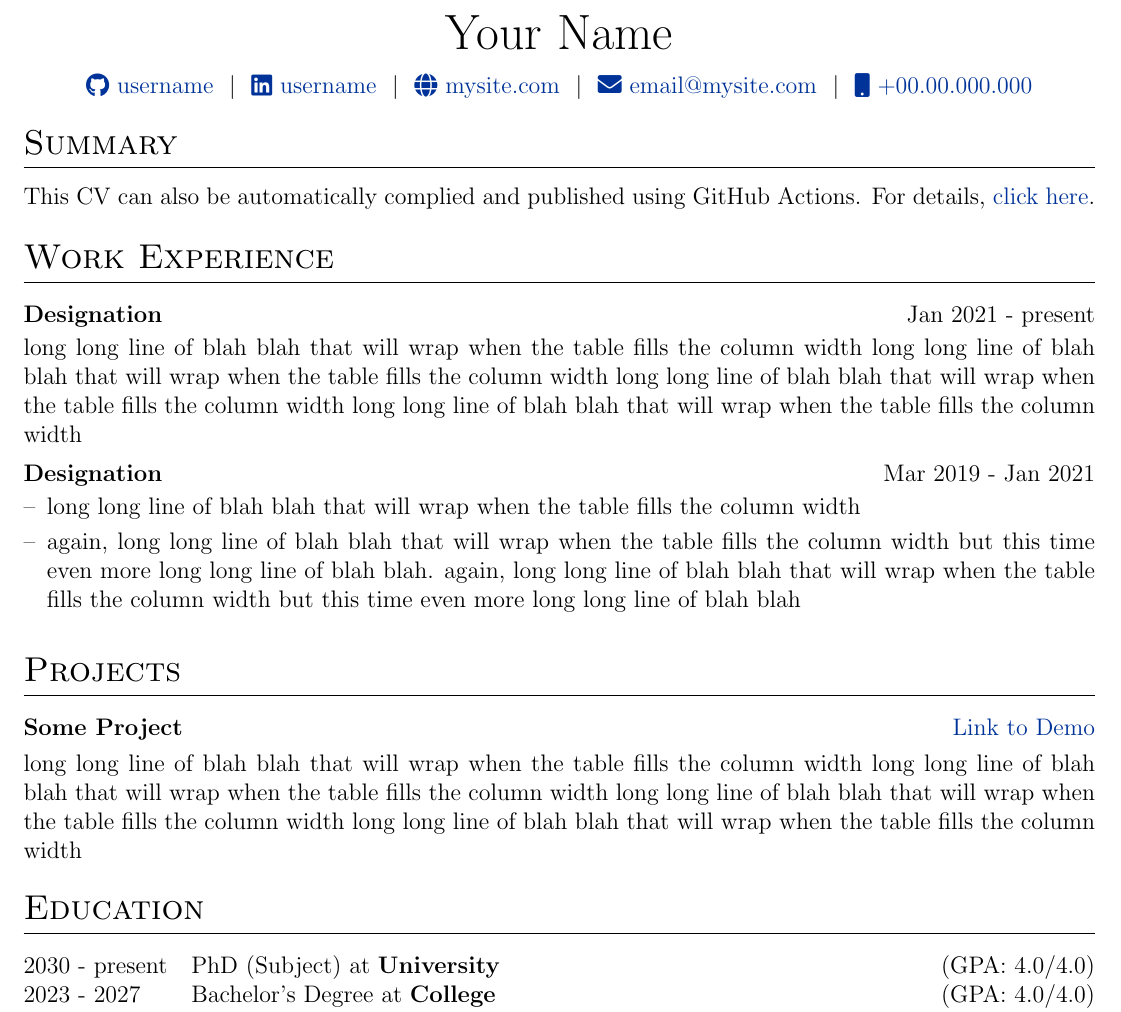
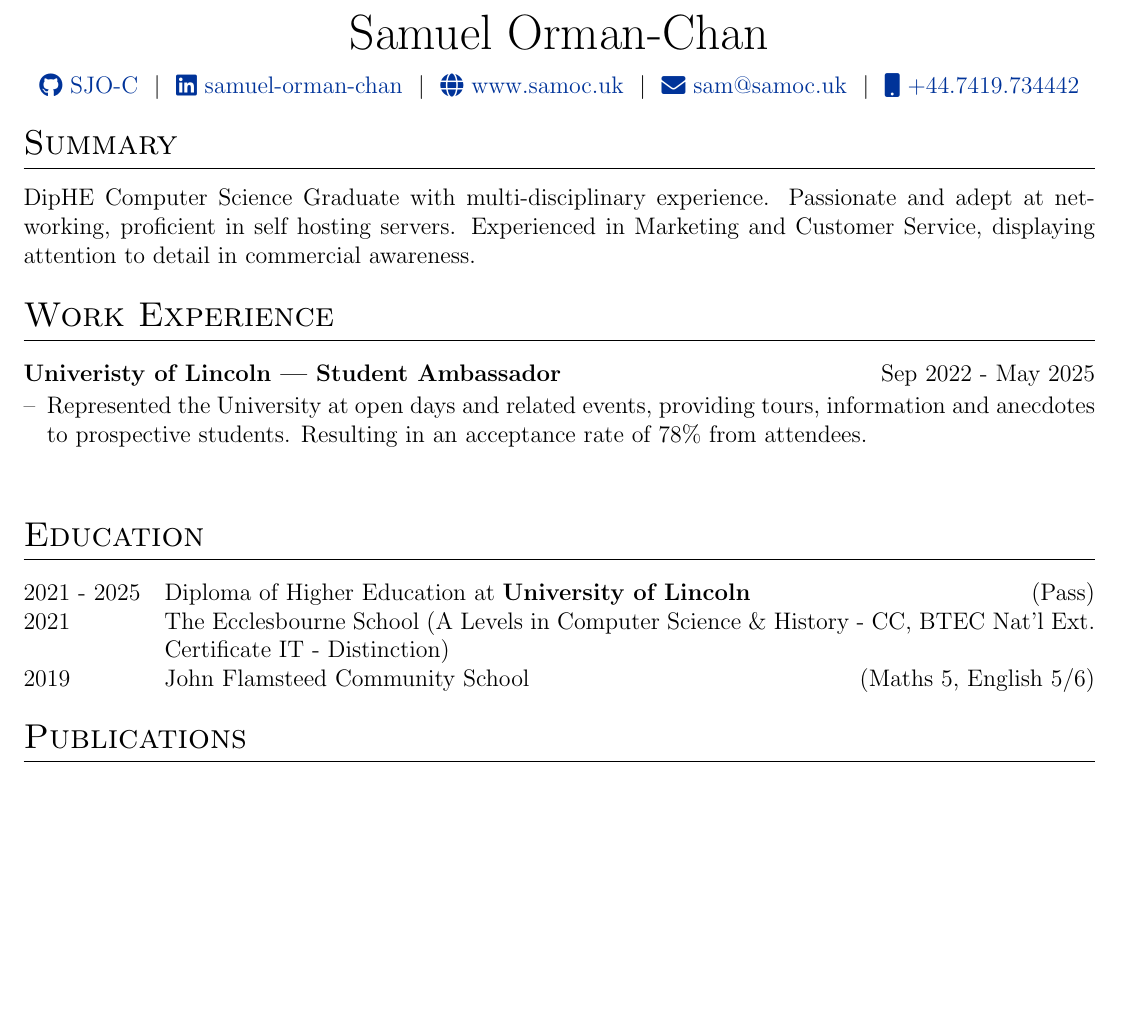
Before and after one commit to SJO-C/cv, a LaTeX CV (cv.tex): part of the page, cut at the place of the change, the shorter picture padded with empty space. Compiled offline with pdfLaTeX.

```diff
--- a/cv.tex
+++ b/cv.tex
@@ -142,12 +142,12 @@
 % \end{tabularx}
 
 \begin{tabularx}{\linewidth}{@{} C @{}}
-\Huge{Your Name} \\[7.5pt]
-\href{https://github.com/username}{\raisebox{-0.05\height}\faGithub\ username} \ $|$ \
-\href{https://linkedin.com/in/username}{\raisebox{-0.05\height}\faLinkedin\ username} \ $|$ \
-\href{https://mysite.com}{\raisebox{-0.05\height}\faGlobe \ mysite.com} \ $|$ \
-\href{mailto:email@mysite.com}{\raisebox{-0.05\height}\faEnvelope \ email@mysite.com} \ $|$ \
-\href{tel:+000000000000}{\raisebox{-0.05\height}\faMobile \ +00.00.000.000} \\
+\Huge{Samuel Orman-Chan} \\[7.5pt]
+\href{https://github.com/SJO-C}{\raisebox{-0.05\height}\faGithub\ SJO-C} \ $|$ \
+\href{https://linkedin.com/in/samuel-orman-chan}{\raisebox{-0.05\height}\faLinkedin\ samuel-orman-chan} \ $|$ \
+\href{https://www.samoc.uk}{\raisebox{-0.05\height}\faGlobe \ www.samoc.uk} \ $|$ \
+\href{mailto:sam@samoc.uk}{\raisebox{-0.05\height}\faEnvelope \ sam@samoc.uk} \ $|$ \
+\href{tel:+447419734442}{\raisebox{-0.05\height}\faMobile \ +44.7419.734442} \\
 \end{tabularx}
 
 %----------------------------------------------------------------------------------------
@@ -156,41 +156,36 @@
 
 %Interests/ Keywords/ Summary
 \section{Summary}
-This CV can also be automatically complied and published using GitHub Actions. For details, \href{https://github.com/jitinnair1/autoCV}{click here}.
+DipHE Computer Science Graduate with multi-disciplinary experience. Passionate and adept at
+networking, proficient in self hosting servers. Experienced in Marketing and Customer Service, displaying
+attention to detail in commercial awareness.
 
 %Experience
 \section{Work Experience}
 
-\begin{jobshort}{Designation}{Jan 2021 - present}
-long long line of blah blah that will wrap when the table fills the column width long long line of blah blah that will wrap when the table fills the column width long long line of blah blah that will wrap when the table fills the column width long long line of blah blah that will wrap when the table fills the column width
-\end{jobshort}
+\begin{joblong}{Univeristy of Lincoln | Student Ambassador}{Sep 2022 - May 2025}
+\item Represented the University at open days and related events, providing tours, information and anecdotes to prospective students. Resulting in an acceptance rate of 78\% from attendees.
 
-
-\begin{joblong}{Designation}{Mar 2019 - Jan 2021}
-\item long long line of blah blah that will wrap when the table fills the column width
-\item again, long long line of blah blah that will wrap when the table fills the column width but this time even more long long line of blah blah. again, long long line of blah blah that will wrap when the table fills the column width but this time even more long long line of blah blah
 \end{joblong}
 
 %Projects
-\section{Projects}
+% \section{Projects}
 
-\begin{tabularx}{\linewidth}{ @{}l r@{} }
-\textbf{Some Project} & \hfill \href{https://some-link.com}{Link to Demo} \\[3.75pt]
-\multicolumn{2}{@{}X@{}}{long long line of blah blah that will wrap when the table fills the column width long long line of blah blah that will wrap when the table fills the column width long long line of blah blah that will wrap when the table fills the column width long long line of blah blah that will wrap when the table fills the column width}  \\
-\end{tabularx}
+% \begin{tabularx}{\linewidth}{ @{}l r@{} }
+% \textbf{Some Project} & \hfill \href{https://some-link.com}{Link to Demo} \\[3.75pt]
+% \multicolumn{2}{@{}X@{}}{long long line of blah blah that will wrap when the table fills the column width long long line of blah blah that will wrap when the table fills the column width long long line of blah blah that will wrap when the table fills the column width long long line of blah blah that will wrap when the table fills the column width}  \\
+% \end{tabularx}
 
 %----------------------------------------------------------------------------------------
 %	EDUCATION
 %----------------------------------------------------------------------------------------
 \section{Education}
 \begin{tabularx}{\linewidth}{@{}l X@{}}
-2030 - present & PhD (Subject) at \textbf{University} \hfill \normalsize (GPA: 4.0/4.0) \\
+2021 - 2025 & Diploma of Higher Education at \textbf{University of Lincoln} \hfill (Pass) \\
 
-2023 - 2027 & Bachelor's Degree at \textbf{College} \hfill (GPA: 4.0/4.0) \\
+2021 & The Ecclesbourne School  (A Levels in Computer Science \& History - CC, BTEC Nat'l Ext. Certificate IT - Distinction) \\
 
-2022 & Class 12th Some Board \hfill  (Grades) \\
-
-2021 & Class 10th Some Board \hfill  (Grades) \\
+2019 & John Flamsteed Community School \hfill  (Maths 5, English 5/6) \\
 \end{tabularx}
 
 %----------------------------------------------------------------------------------------
```
Also changed, not shown: citations.bib (+9 -25 lines), cv.bbl (added), cv.pdf (added), cv.tex (2 more changed lines), 9 other files.
